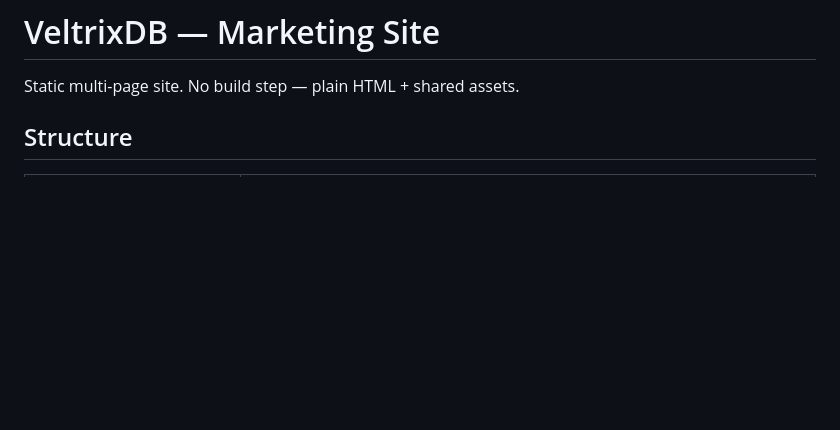
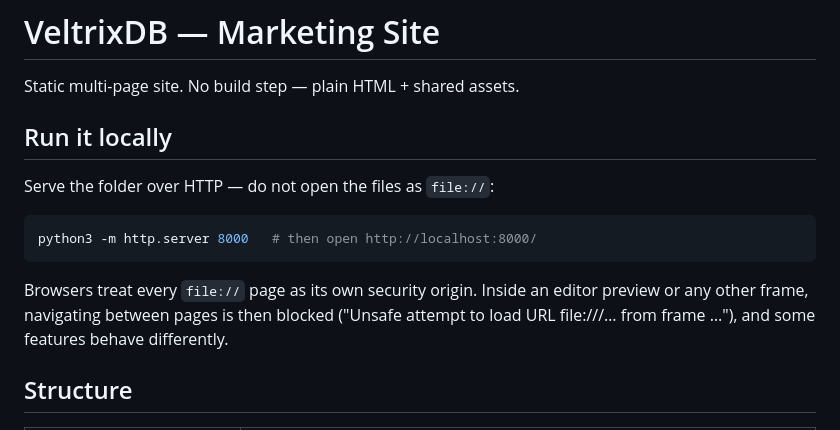
Before and after one commit to VeltrixDB/VeltrixDB-frontend, a Markdown page: README.md, the part around the change. Rendered like a GitHub page; blank space fills up the shorter version.

Commit message:
README: serve the site over HTTP, not file://
Opening the pages as file:// inside an editor preview (a frame) makes Chrome
block navigation between them: every file:// page is its own origin.

Co-Authored-By: Claude Opus 5.5 (1M context) <noreply@anthropic.com>

````diff
--- a/README.md
+++ b/README.md
@@ -1,6 +1,18 @@
 # VeltrixDB — Marketing Site
 
 Static multi-page site. No build step — plain HTML + shared assets.
+
+## Run it locally
+
+Serve the folder over HTTP — do not open the files as `file://`:
+
+```bash
+python3 -m http.server 8000   # then open http://localhost:8000/
+```
+
+Browsers treat every `file://` page as its own security origin. Inside an editor preview
+or any other frame, navigating between pages is then blocked ("Unsafe attempt to load URL
+file:///… from frame …"), and some features behave differently.
 
 ## Structure
 
````
